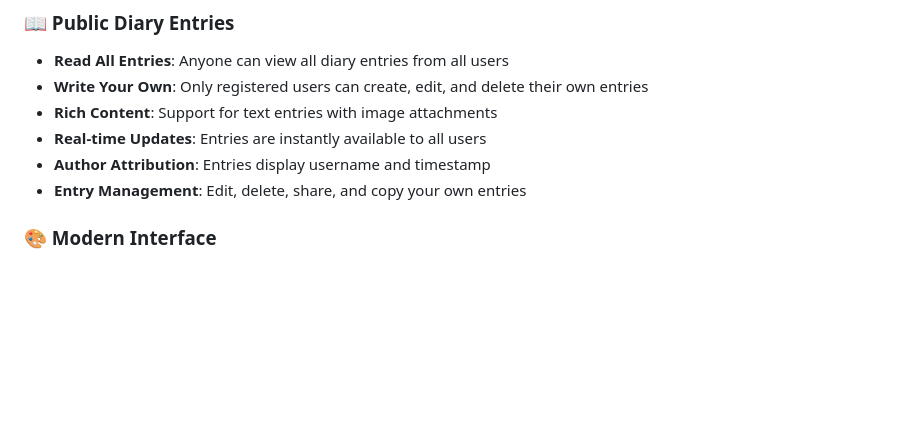
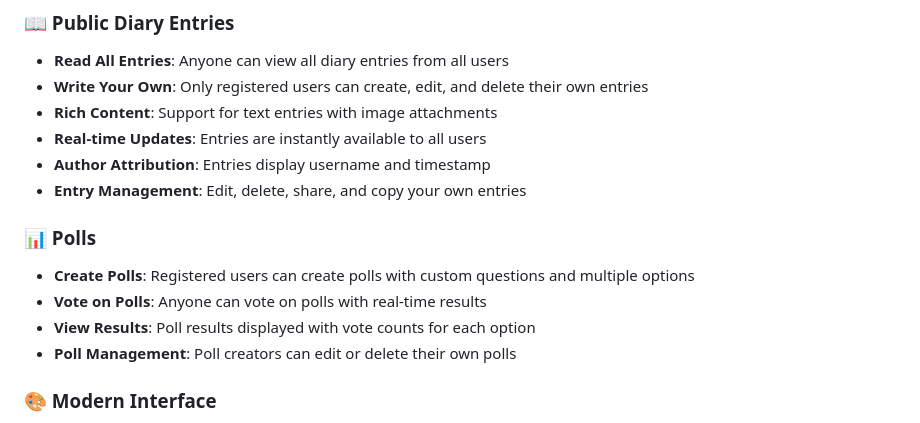
Before and after one commit to kaydansky/private-diary-cloud, a Markdown page: README.md, the part around the change. Drawn GitHub-style; blank space fills up the shorter version.

Commit message:
chore: update readme

```diff
--- a/README.md
+++ b/README.md
@@ -21,6 +21,12 @@ A cloud-based Progressive Web App (PWA) for sharing diary entries with the world
 - **Real-time Updates**: Entries are instantly available to all users
 - **Author Attribution**: Entries display username and timestamp
 - **Entry Management**: Edit, delete, share, and copy your own entries
+
+### 📊 Polls
+- **Create Polls**: Registered users can create polls with custom questions and multiple options
+- **Vote on Polls**: Anyone can vote on polls with real-time results
+- **View Results**: Poll results displayed with vote counts for each option
+- **Poll Management**: Poll creators can edit or delete their own polls
 
 ### 🎨 Modern Interface
 - **Responsive Design**: Works perfectly on mobile, tablet, and desktop
```
